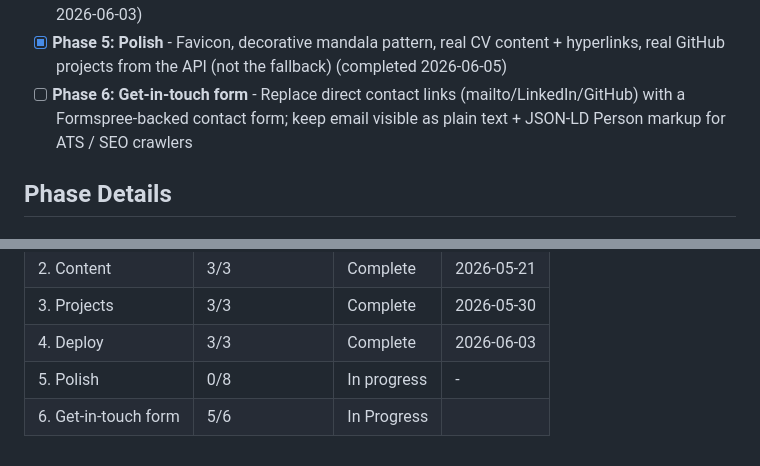
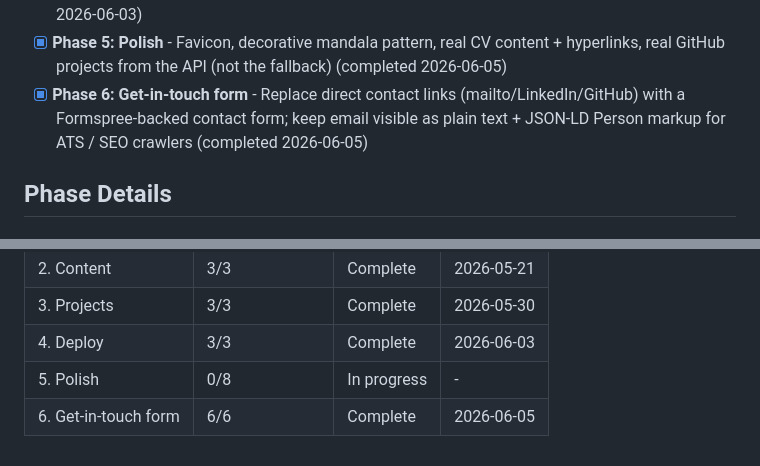
Before and after one commit to axelwaserman/axelwaserman.github.io, a Markdown page: .planning/ROADMAP.md, 2 parts joined by grey strips. Rendered like a GitHub page.

Commit message:
docs(phase-06): mark 06-06 complete and update tracking

```diff
--- a/.planning/ROADMAP.md
+++ b/.planning/ROADMAP.md
@@ -18,7 +18,7 @@ Decimal phases appear between their surrounding integers in numeric order.
 - [x] **Phase 3: Projects** - GitHub API data layer and projects section wired end-to-end (completed 2026-05-30, currently rendering fallback/dummy data — see Phase 5)
 - [x] **Phase 4: Deploy** - GitHub Actions workflow with daily cron delivering the live site (completed 2026-06-03)
 - [x] **Phase 5: Polish** - Favicon, decorative mandala pattern, real CV content + hyperlinks, real GitHub projects from the API (not the fallback) (completed 2026-06-05)
-- [ ] **Phase 6: Get-in-touch form** - Replace direct contact links (mailto/LinkedIn/GitHub) with a Formspree-backed contact form; keep email visible as plain text + JSON-LD Person markup for ATS / SEO crawlers
+- [x] **Phase 6: Get-in-touch form** - Replace direct contact links (mailto/LinkedIn/GitHub) with a Formspree-backed contact form; keep email visible as plain text + JSON-LD Person markup for ATS / SEO crawlers (completed 2026-06-05)
 
 ## Phase Details
 
@@ -206,6 +206,6 @@ Phases execute in numeric order: 1 → 2 → 3 → 4 → 5
 | 3. Projects | 3/3 | Complete   | 2026-05-30 |
 | 4. Deploy | 3/3 | Complete   | 2026-06-03 |
 | 5. Polish | 0/8 | In progress | - |
-| 6. Get-in-touch form | 5/6 | In Progress|  |
+| 6. Get-in-touch form | 6/6 | Complete   | 2026-06-05 |
 </content>
 </invoke>
```
Also changed, not shown: other parts of .planning/ROADMAP.md (+1 -1 lines).
